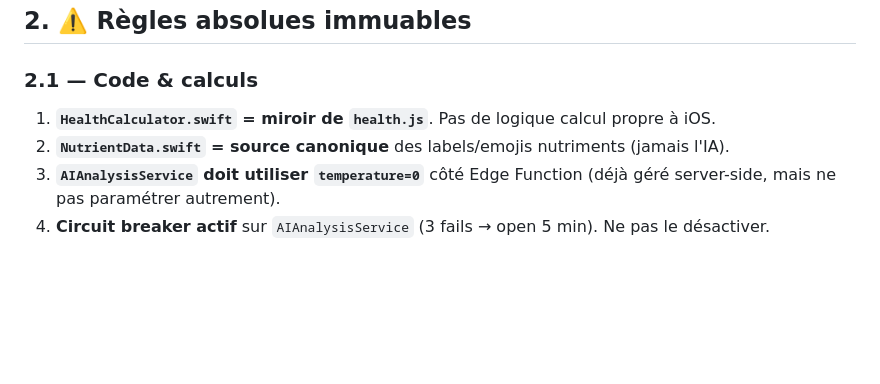
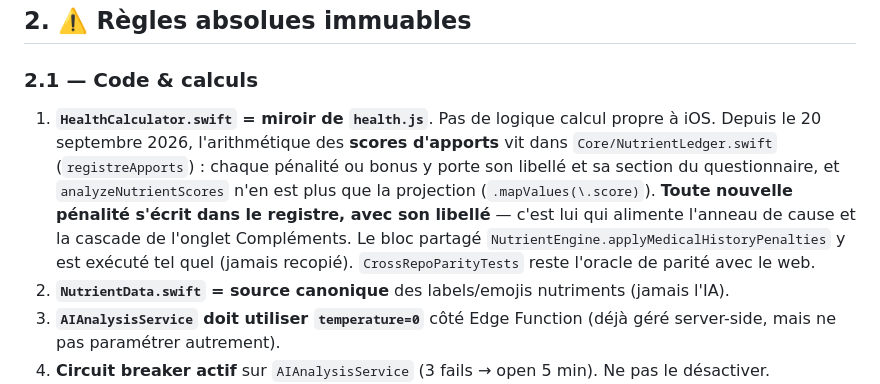
Before and after one commit to delicieuxvernet/healthmap-IOS, a Markdown page: CLAUDE.md, the part around the change. Rendered like a GitHub page; blank space fills up the shorter version.

Commit message:
docs : le registre des apports devient le lieu du calcul des scores
Co-Authored-By: Claude Fable 5.1 <noreply@anthropic.com>

```diff
--- a/CLAUDE.md
+++ b/CLAUDE.md
@@ -76,6 +76,13 @@ L'architecture canonique de HealthMap (web + iOS) vit dans le **vault Obsidian**
 
 ### 2.1 — Code & calculs
 1. **`HealthCalculator.swift` = miroir de `health.js`**. Pas de logique calcul propre à iOS.
+   Depuis le 20 septembre 2026, l'arithmétique des **scores d'apports** vit dans
+   `Core/NutrientLedger.swift` (`registreApports`) : chaque pénalité ou bonus y porte son
+   libellé et sa section du questionnaire, et `analyzeNutrientScores` n'en est plus que la
+   projection (`.mapValues(\.score)`). **Toute nouvelle pénalité s'écrit dans le registre, avec
+   son libellé** — c'est lui qui alimente l'anneau de cause et la cascade de l'onglet
+   Compléments. Le bloc partagé `NutrientEngine.applyMedicalHistoryPenalties` y est exécuté tel
+   quel (jamais recopié). `CrossRepoParityTests` reste l'oracle de parité avec le web.
 2. **`NutrientData.swift` = source canonique** des labels/emojis nutriments (jamais l'IA).
 3. **`AIAnalysisService` doit utiliser `temperature=0`** côté Edge Function (déjà géré server-side, mais ne pas paramétrer autrement).
 4. **Circuit breaker actif** sur `AIAnalysisService` (3 fails → open 5 min). Ne pas le désactiver.
```
